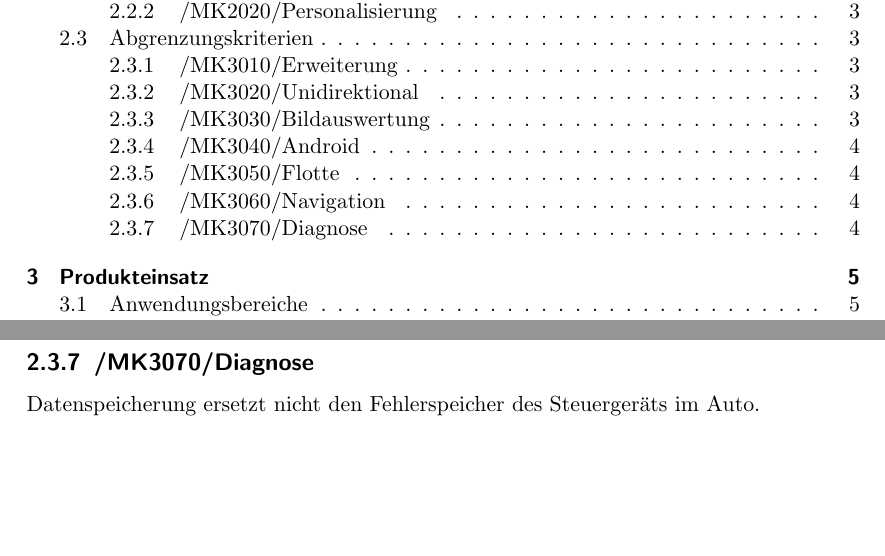
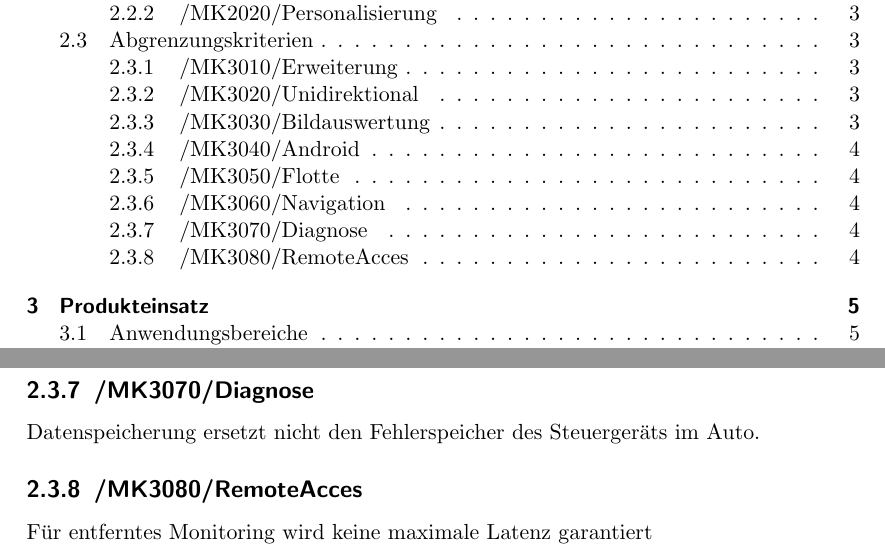
Before and after one commit to uzdry/PSE, a LaTeX document (myDoc/pflichtenheft.tex, which reads myDoc/Intro.tex): two parts of pages 2 and 7 of 17, joined at a grey line, cut so that both start at the same text, the shorter picture padded with empty space. Compiled offline with pdfLaTeX.

Commit message:
Testfaell und Makro fuer Nummerierung

```diff
--- a/myDoc/Intro.tex
+++ b/myDoc/Intro.tex
@@ -75,4 +75,6 @@ Es soll die Darstellung im Browser Google Chrome\textsuperscript{TM} auf Endger
 
 \subsection{\mknr Diagnose} Datenspeicherung ersetzt nicht den Fehlerspeicher des Steuergeräts im Auto.
 
+\subsection{\mknr RemoteAcces} Für entferntes Monitoring wird keine maximale Latenz garantiert
+
 \end{document}
--- a/myDoc/pflichtenheft.tex
+++ b/myDoc/pflichtenheft.tex
@@ -27,7 +27,11 @@
 \makeatother
 
 \makeatletter
-\newcommand\mkfa{/FA\the\numexpr\c@section-1\relax\ifnum\c@section<10 0\fi\arabic{subsection}\arabic{subsubsection}/}
+\newcommand\mkfa{/FA\the\numexpr\c@section\relax\ifnum\c@section<10 0\fi\arabic{subsection}\arabic{subsubsection}/}
+\makeatother
+
+\makeatletter
+\newcommand\mkt{/T\the\numexpr\c@section\relax\ifnum\c@section<10 0\fi\arabic{subsection}\arabic{subsubsection}/}
 \makeatother
 
 \makeatletter
```
Also changed, not shown: myDoc/GlobalTest.tex (+5 -0 lines).
